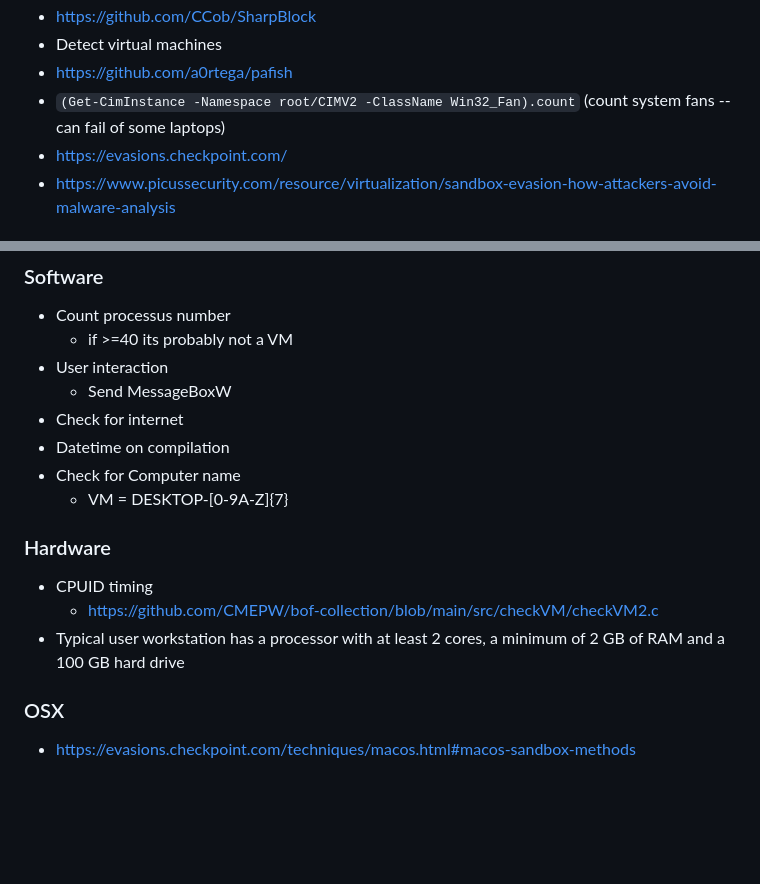
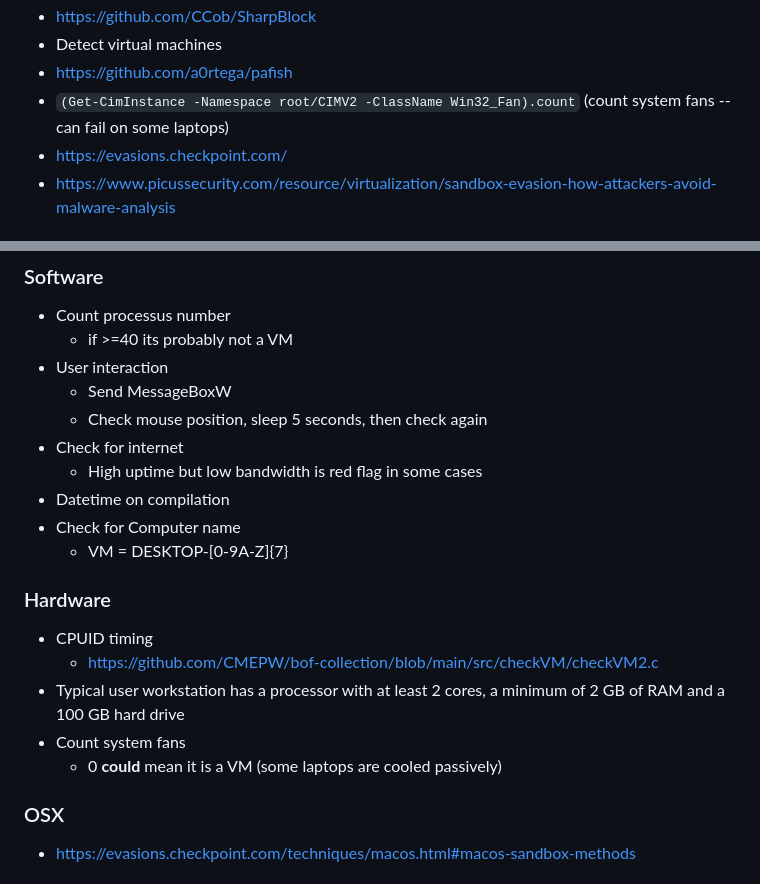
Before and after one commit to matro7sh/BypassAV, a Markdown page: Bypass-AV.md, 2 parts joined by grey strips. Rendered like a GitHub page; blank space fills up the shorter version.

Commit message:
fix(docs): typo + formatting

```diff
--- a/Bypass-AV.md
+++ b/Bypass-AV.md
@@ -218,7 +218,7 @@ markmap:
   - <https://github.com/CCob/SharpBlock>
 -  Detect virtual machines
   - <https://github.com/a0rtega/pafish>
-  - `(Get-CimInstance -Namespace root/CIMV2 -ClassName Win32_Fan).count` (count system fans -- can fail of some laptops)
+  - `(Get-CimInstance -Namespace root/CIMV2 -ClassName Win32_Fan).count` (count system fans -- can fail on some laptops)
   - <https://evasions.checkpoint.com/>
   - <https://www.picussecurity.com/resource/virtualization/sandbox-evasion-how-attackers-avoid-malware-analysis>
 
@@ -291,7 +291,9 @@ markmap:
   - if >=40 its probably not a VM
 - User interaction
   - Send MessageBoxW
+  - Check mouse position, sleep 5 seconds, then check again
 - Check for internet
+  - High uptime but low bandwidth is red flag in some cases
 - Datetime on compilation
 - Check for Computer name
   - VM = DESKTOP-[0-9A-Z]{7}
@@ -301,6 +303,8 @@ markmap:
 - CPUID timing
   - <https://github.com/CMEPW/bof-collection/blob/main/src/checkVM/checkVM2.c>
 - Typical user workstation has a processor with at least 2 cores, a minimum of 2 GB of RAM and a 100 GB hard drive
+- Count system fans
+  - 0 **could** mean it is a VM (some laptops are cooled passively)
 
 ### OSX
 
```
